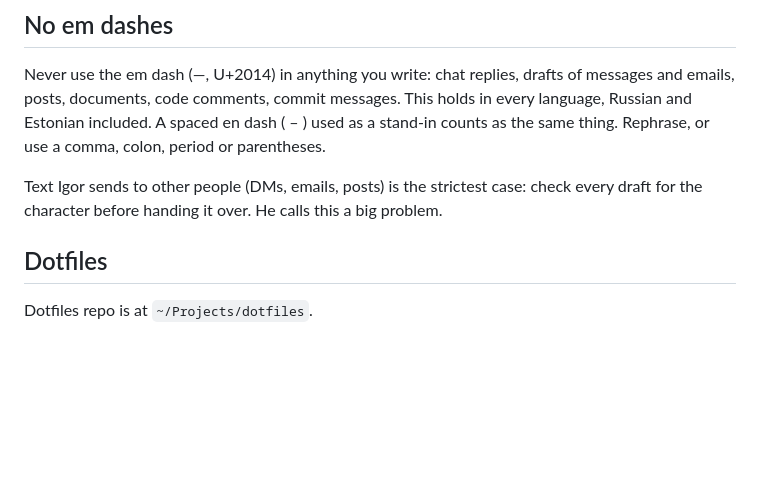
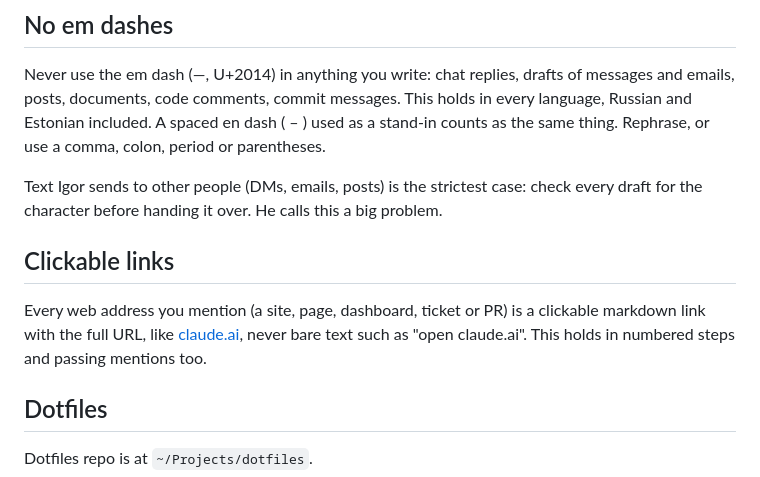
Before and after one commit to IgorKrupenja/dotfiles, a Markdown page: claude/CLAUDE.md, the part around the change. Drawn GitHub-style; blank space fills up the shorter version.

Commit message:
Tell Claude to make every link clickable

```diff
--- a/claude/CLAUDE.md
+++ b/claude/CLAUDE.md
@@ -20,6 +20,10 @@ Igor runs Claude Code in the Claude desktop app's Code tab, never the terminal C
 Never use the em dash (—, U+2014) in anything you write: chat replies, drafts of messages and emails, posts, documents, code comments, commit messages. This holds in every language, Russian and Estonian included. A spaced en dash ( – ) used as a stand-in counts as the same thing. Rephrase, or use a comma, colon, period or parentheses.
 
 Text Igor sends to other people (DMs, emails, posts) is the strictest case: check every draft for the character before handing it over. He calls this a big problem.
+
+## Clickable links
+
+Every web address you mention (a site, page, dashboard, ticket or PR) is a clickable markdown link with the full URL, like [claude.ai](https://claude.ai), never bare text such as "open claude.ai". This holds in numbered steps and passing mentions too.
 
 ## Dotfiles
 
```
